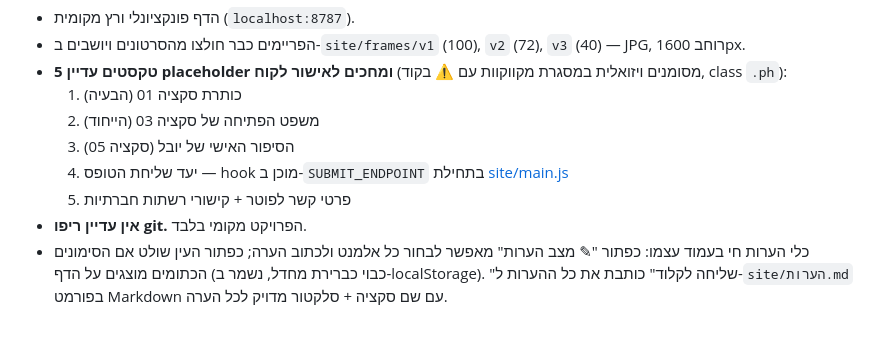
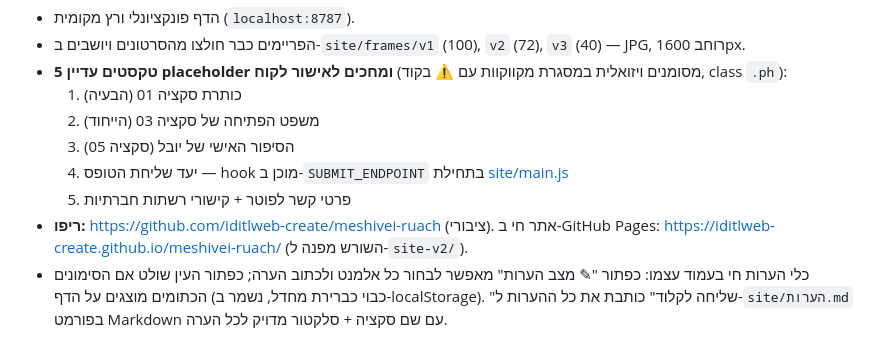
Before and after one commit to iditlweb-create/meshivei-ruach, a Markdown page: docs/PROJECT.md, the part around the change. GitHub-like rendering.

Commit message:
Update PROJECT.md with repo and Pages links
Co-Authored-By: Claude Opus 5.5 <noreply@anthropic.com>

```diff
--- a/docs/PROJECT.md
+++ b/docs/PROJECT.md
@@ -69,7 +69,7 @@ HTML/CSS/JS סטטי טהור, ללא build step, ללא framework.
   4. יעד שליחת הטופס — hook מוכן ב-`SUBMIT_ENDPOINT` בתחילת
      [site/main.js](../site/main.js)
   5. פרטי קשר לפוטר + קישורי רשתות חברתיות
-- **אין עדיין ריפו git.** הפרויקט מקומי בלבד.
+- **ריפו:** https://github.com/iditlweb-create/meshivei-ruach (ציבורי). אתר חי ב-GitHub Pages: https://iditlweb-create.github.io/meshivei-ruach/ (השורש מפנה ל-`site-v2/`).
 - כלי הערות חי בעמוד עצמו: כפתור "✎ מצב הערות" מאפשר לבחור כל אלמנט
   ולכתוב הערה; כפתור העין שולט אם הסימונים הכתומים מוצגים על הדף
   (כבוי כברירת מחדל, נשמר ב-localStorage). "שליחה לקלוד" כותבת את כל
```
